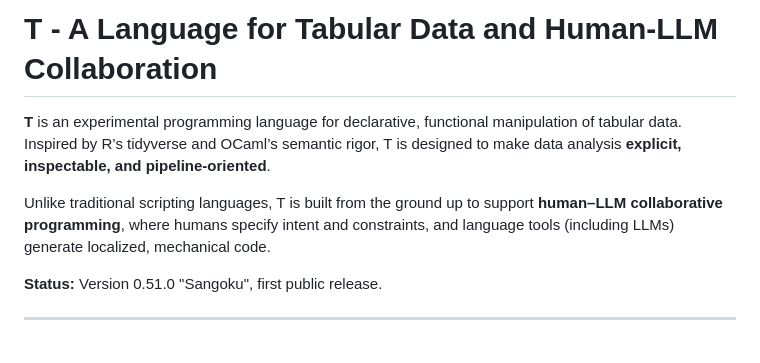
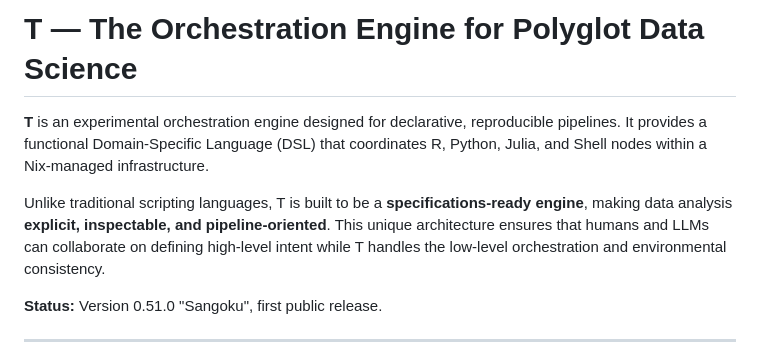
Before and after one commit to b-rodrigues/tlang, a Markdown page: docs/index.md, the part around the change. Drawn GitHub-style.

```diff
--- a/docs/index.md
+++ b/docs/index.md
@@ -1,8 +1,8 @@
-# T - A Language for Tabular Data and Human-LLM Collaboration
+# T — The Orchestration Engine for Polyglot Data Science
 
-**T** is an experimental programming language for declarative, functional manipulation of tabular data. Inspired by R’s tidyverse and OCaml’s semantic rigor, T is designed to make data analysis **explicit, inspectable, and pipeline-oriented**.
+**T** is an experimental orchestration engine designed for declarative, reproducible pipelines. It provides a functional Domain-Specific Language (DSL) that coordinates R, Python, Julia, and Shell nodes within a Nix-managed infrastructure.
 
-Unlike traditional scripting languages, T is built from the ground up to support **human–LLM collaborative programming**, where humans specify intent and constraints, and language tools (including LLMs) generate localized, mechanical code.
+Unlike traditional scripting languages, T is built to be a **specifications-ready engine**, making data analysis **explicit, inspectable, and pipeline-oriented**. This unique architecture ensures that humans and LLMs can collaborate on defining high-level intent while T handles the low-level orchestration and environmental consistency.
 
 **Status:** Version 0.51.0 "Sangoku", first public release.
 
```
Also changed, not shown: README.md (+3 -5 lines), docs/faq.md (+1 -1 lines).
